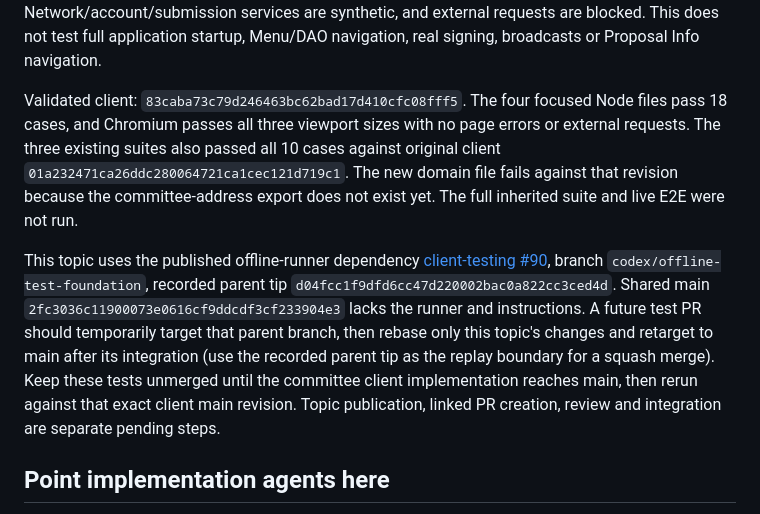
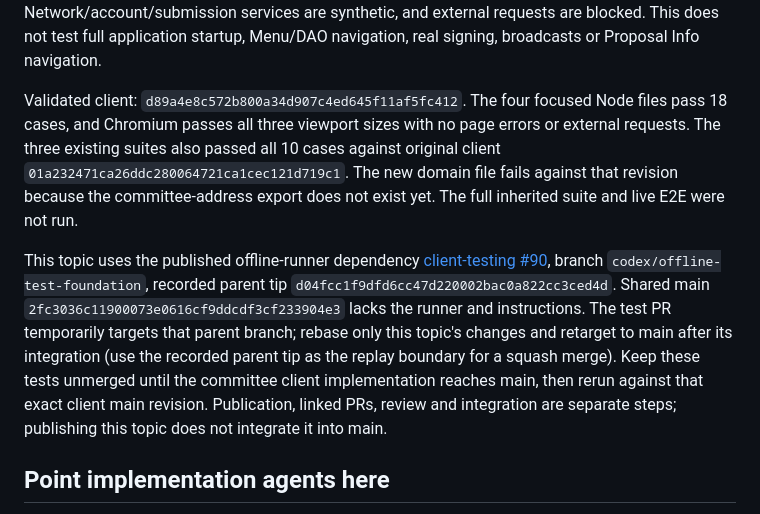
Before and after one commit to Liberdus/client-testing, a Markdown page: local-tests/README.md, the part around the change. Drawn GitHub-style.

Commit message:
docs: record final committee proposal verification
(cherry picked from commit ae532a85929aeeb0fa91457e0e282f74b1cedd60)

```diff
--- a/local-tests/README.md
+++ b/local-tests/README.md
@@ -152,7 +152,7 @@ Network/account/submission services are synthetic, and external requests are
 blocked. This does not test full application startup, Menu/DAO navigation, real
 signing, broadcasts or Proposal Info navigation.
 
-Validated client: `83caba73c79d246463bc62bad17d410cfc08fff5`. The four focused Node
+Validated client: `d89a4e8c572b800a34d907c4ed645f11af5fc412`. The four focused Node
 files pass 18 cases, and Chromium passes all three viewport sizes with no page
 errors or external requests. The three existing suites also passed all 10 cases against
 original client `01a232471ca26ddc280064721ca1cec121d719c1`. The new domain file fails
@@ -164,12 +164,12 @@ This topic uses the published offline-runner dependency
 `codex/offline-test-foundation`, recorded parent tip
 `d04fcc1f9dfd6cc47d220002bac0a822cc3ced4d`. Shared main
 `2fc3036c11900073e0616cf9ddcdf3cf233904e3` lacks the runner and instructions.
-A future test PR should temporarily target that parent branch, then rebase only
+The test PR temporarily targets that parent branch; rebase only
 this topic's changes and retarget to main after its integration (use the recorded
 parent tip as the replay boundary for a squash merge). Keep these tests unmerged
 until the committee client implementation reaches main, then rerun against that
-exact client main revision. Topic publication, linked PR creation, review and
-integration are separate pending steps.
+exact client main revision. Publication, linked PRs, review and integration are
+separate steps; publishing this topic does not integrate it into main.
 
 ## Point implementation agents here
 
```
